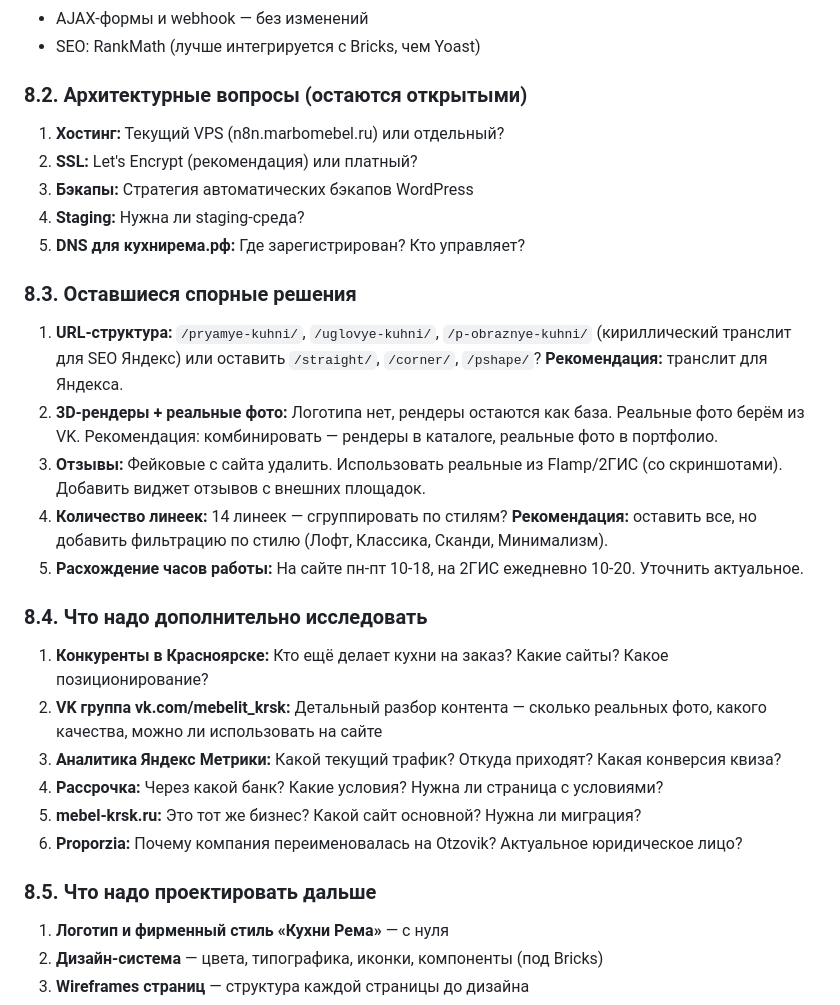
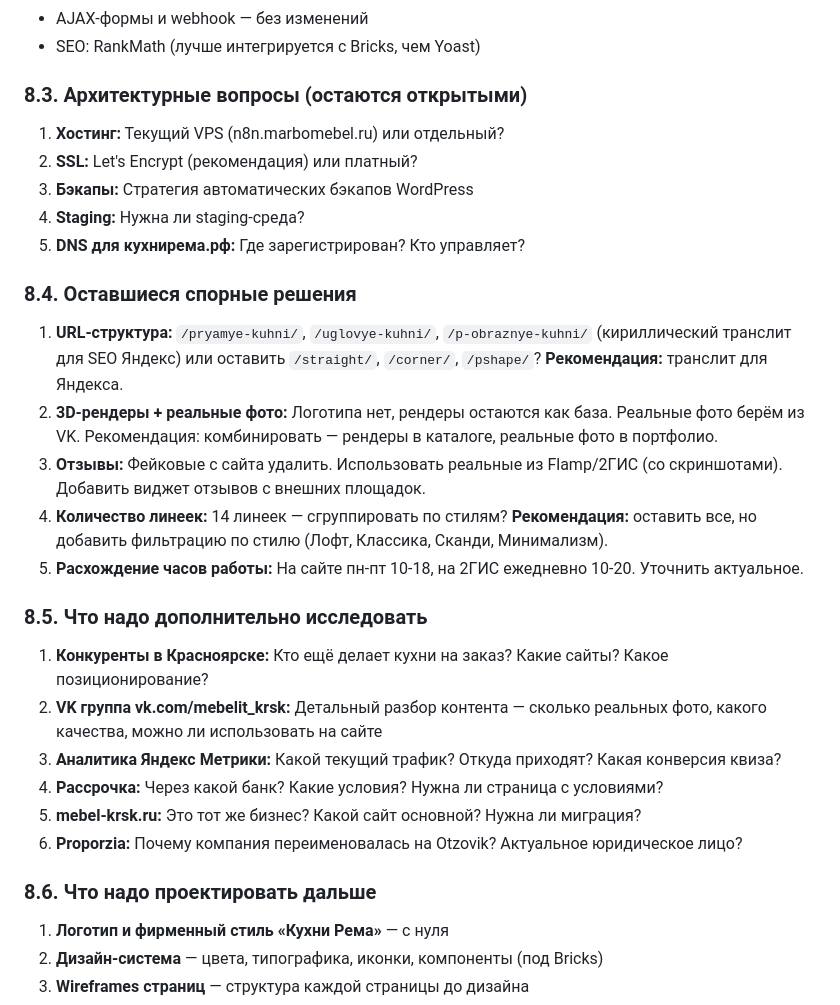
Before and after one commit to pavelluka0605-stack/agentic-rag, a Markdown page: site-analysis/DISCOVERY-AUDIT.md, the part around one of its changes. Rendered like a GitHub page.

```diff
--- a/site-analysis/DISCOVERY-AUDIT.md
+++ b/site-analysis/DISCOVERY-AUDIT.md
@@ -451,7 +479,7 @@ MEBELIT.site — это лендинг-сайт мебельной компан
 - AJAX-формы и webhook — без изменений
 - SEO: RankMath (лучше интегрируется с Bricks, чем Yoast)
 
-### 8.2. Архитектурные вопросы (остаются открытыми)
+### 8.3. Архитектурные вопросы (остаются открытыми)
 
 1. **Хостинг:** Текущий VPS (n8n.marbomebel.ru) или отдельный?
 2. **SSL:** Let's Encrypt (рекомендация) или платный?
@@ -459,7 +487,7 @@ MEBELIT.site — это лендинг-сайт мебельной компан
 4. **Staging:** Нужна ли staging-среда?
 5. **DNS для кухнирема.рф:** Где зарегистрирован? Кто управляет?
 
-### 8.3. Оставшиеся спорные решения
+### 8.4. Оставшиеся спорные решения
 
 1. **URL-структура:** `/pryamye-kuhni/`, `/uglovye-kuhni/`, `/p-obraznye-kuhni/` (кириллический транслит для SEO Яндекс) или оставить `/straight/`, `/corner/`, `/pshape/`? **Рекомендация:** транслит для Яндекса.
 2. **3D-рендеры + реальные фото:** Логотипа нет, рендеры остаются как база. Реальные фото берём из VK. Рекомендация: комбинировать — рендеры в каталоге, реальные фото в портфолио.
@@ -467,7 +495,7 @@ MEBELIT.site — это лендинг-сайт мебельной компан
 4. **Количество линеек:** 14 линеек — сгруппировать по стилям? **Рекомендация:** оставить все, но добавить фильтрацию по стилю (Лофт, Классика, Сканди, Минимализм).
 5. **Расхождение часов работы:** На сайте пн-пт 10-18, на 2ГИС ежедневно 10-20. Уточнить актуальное.
 
-### 8.4. Что надо дополнительно исследовать
+### 8.5. Что надо дополнительно исследовать
 
 1. **Конкуренты в Красноярске:** Кто ещё делает кухни на заказ? Какие сайты? Какое позиционирование?
 2. **VK группа vk.com/mebelit_krsk:** Детальный разбор контента — сколько реальных фото, какого качества, можно ли использовать на сайте
@@ -476,7 +504,7 @@ MEBELIT.site — это лендинг-сайт мебельной компан
 5. **mebel-krsk.ru:** Это тот же бизнес? Какой сайт основной? Нужна ли миграция?
 6. **Proporzia:** Почему компания переименовалась на Otzovik? Актуальное юридическое лицо?
 
-### 8.5. Что надо проектировать дальше
+### 8.6. Что надо проектировать дальше
 
 1. **Логотип и фирменный стиль «Кухни Рема»** — с нуля
 2. **Дизайн-система** — цвета, типографика, иконки, компоненты (под Bricks)
```
Also changed, not shown: other parts of site-analysis/DISCOVERY-AUDIT.md (+33 -5 lines).
